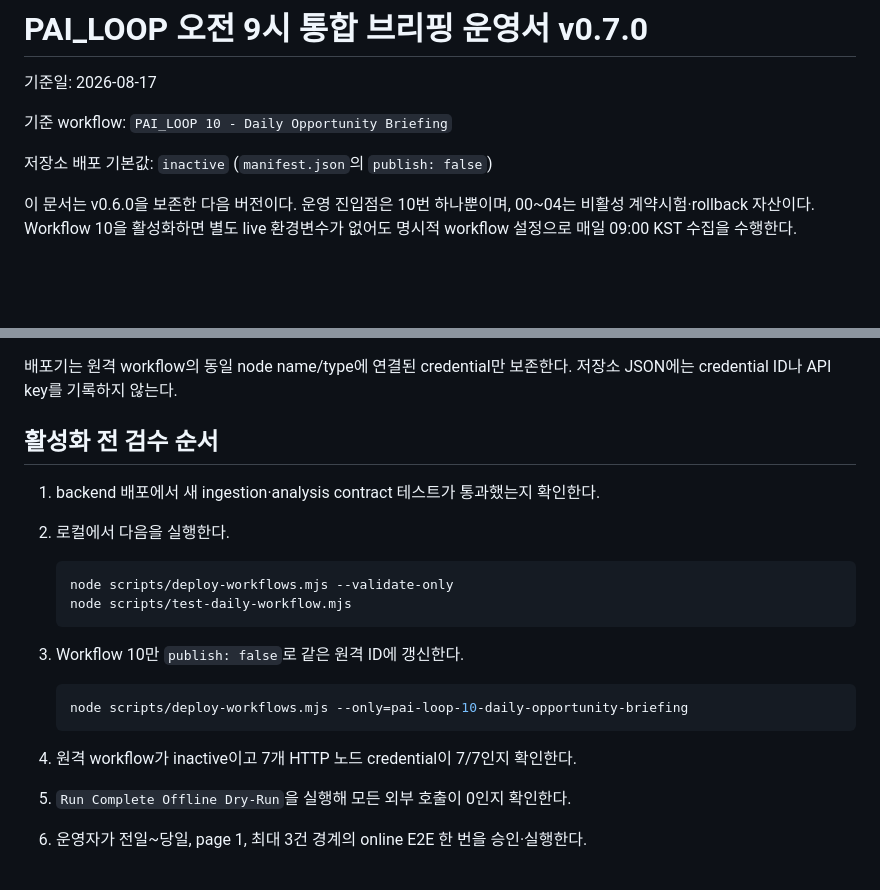
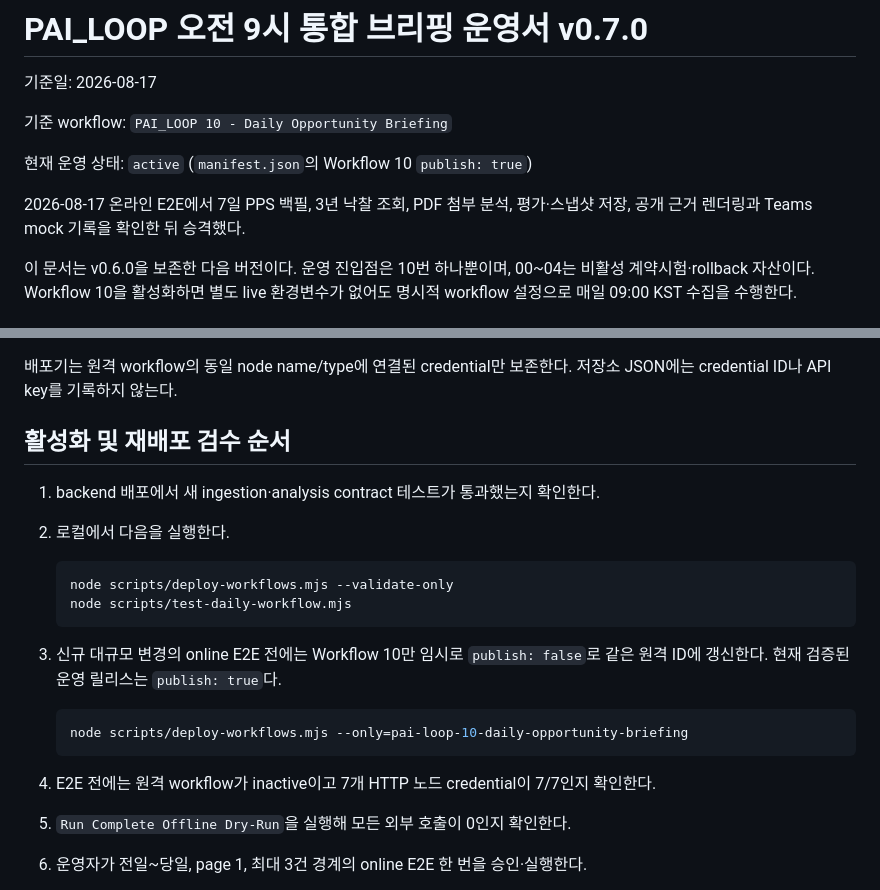
Before and after one commit to skytree96-cmyk/PAI_LOOP, a Markdown page: docs/DAILY_BRIEFING_RUNBOOK_v0.7.0.md, 2 parts joined by grey strips. Rendered like a GitHub page; blank space fills up the shorter version.

````diff
--- a/docs/DAILY_BRIEFING_RUNBOOK_v0.7.0.md
+++ b/docs/DAILY_BRIEFING_RUNBOOK_v0.7.0.md
@@ -4,7 +4,10 @@
 
 기준 workflow: `PAI_LOOP 10 - Daily Opportunity Briefing`
 
-저장소 배포 기본값: `inactive` (`manifest.json`의 `publish: false`)
+현재 운영 상태: `active` (`manifest.json`의 Workflow 10 `publish: true`)
+
+2026-08-17 온라인 E2E에서 7일 PPS 백필, 3년 낙찰 조회, PDF 첨부 분석,
+평가·스냅샷 저장, 공개 근거 렌더링과 Teams mock 기록을 확인한 뒤 승격했다.
 
 이 문서는 v0.6.0을 보존한 다음 버전이다. 운영 진입점은 10번 하나뿐이며,
 00~04는 비활성 계약시험·rollback 자산이다. Workflow 10을 활성화하면 별도 live
@@ -133,7 +136,7 @@ Generic Header Auth credential `PAI_LOOP Render Backend`를 다음 HTTP 노드
 배포기는 원격 workflow의 동일 node name/type에 연결된 credential만 보존한다.
 저장소 JSON에는 credential ID나 API key를 기록하지 않는다.
 
-## 활성화 전 검수 순서
+## 활성화 및 재배포 검수 순서
 
 1. backend 배포에서 새 ingestion·analysis contract 테스트가 통과했는지 확인한다.
 2. 로컬에서 다음을 실행한다.
@@ -143,12 +146,14 @@ Generic Header Auth credential `PAI_LOOP Render Backend`를 다음 HTTP 노드
    node scripts/test-daily-workflow.mjs
    ```
 
-3. Workflow 10만 `publish: false`로 같은 원격 ID에 갱신한다.
+3. 신규 대규모 변경의 online E2E 전에는 Workflow 10만 임시로 `publish: false`로
+   같은 원격 ID에 갱신한다. 현재 검증된 운영 릴리스는 `publish: true`다.
 
    ```powershell
    node scripts/deploy-workflows.mjs --only=pai-loop-10-daily-opportunity-briefing
    ```
-4. 원격 workflow가 inactive이고 7개 HTTP 노드 credential이 7/7인지 확인한다.
+4. E2E 전에는 원격 workflow가 inactive이고 7개 HTTP 노드 credential이 7/7인지
+   확인한다.
 5. `Run Complete Offline Dry-Run`을 실행해 모든 외부 호출이 0인지 확인한다.
 6. 운영자가 전일~당일, page 1, 최대 3건 경계의 online E2E 한 번을 승인·실행한다.
 7. DB에서 ingestion job, PPS notice, 첨부 manifest, evaluation/snapshot이 연결되었는지
````
Also changed, not shown: README.md (+2 -0 lines).
